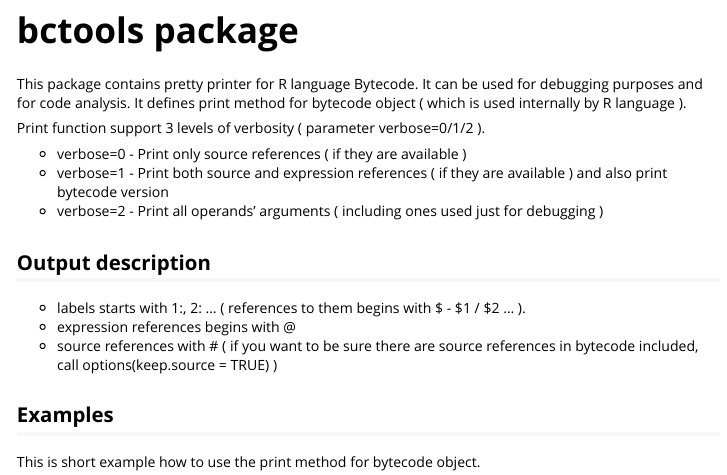
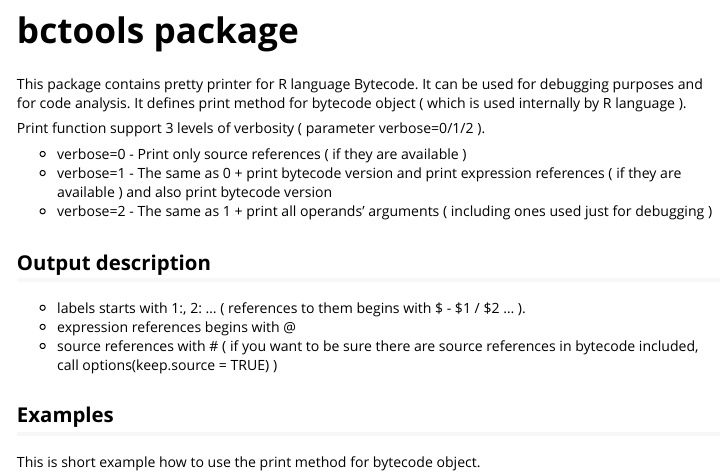
Before and after one commit to saskaale/R-bytecode-disassembler, an R Markdown document (bctools/vignettes/bctools.Rmd): the page in a window 1100 px wide, from 150 px down. Rendered offline with R 4.5, knitr and Pandoc, with nearby package versions.

Commit message:
update manual

```diff
--- a/bctools/vignettes/bctools.Rmd
+++ b/bctools/vignettes/bctools.Rmd
@@ -16,8 +16,8 @@ This package contains pretty printer for R language Bytecode. It can be used for
 Print function support 3 levels of verbosity ( parameter verbose=0/1/2 ).
 
 * verbose=0 - Print only source references ( if they are available )
-* verbose=1 - Print both source and expression references ( if they are available ) and also print bytecode version
-* verbose=2 - Print all operands' arguments ( including ones used just for debugging )
+* verbose=1 - The same as 0 + print bytecode version and print expression references ( if they are available ) and also print bytecode version
+* verbose=2 - The same as 1 + print all operands' arguments ( including ones used just for debugging )
 
 ## Output description
 
```
Also changed, not shown: bctools/R/bctools.R (+2 -2 lines), 1 other file.
